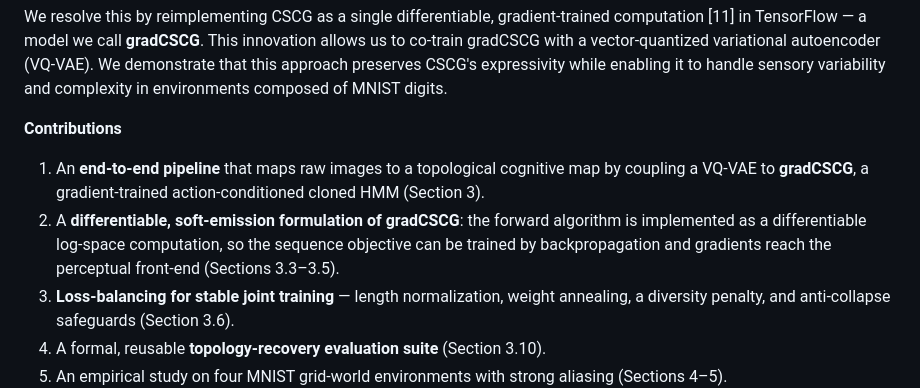
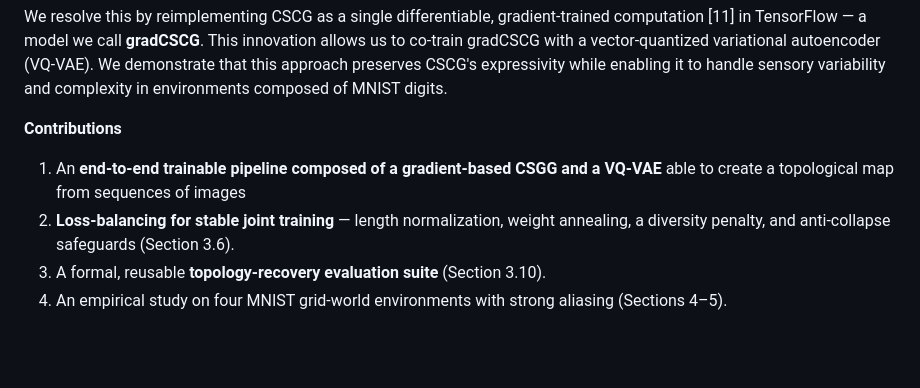
Before and after one commit to tristanstoeber/gradCSCG, a Markdown page: README.md, the part around the change. GitHub-like rendering; blank space fills up the shorter version.

```diff
--- a/README.md
+++ b/README.md
@@ -31,8 +31,7 @@ We resolve this by reimplementing CSCG as a single differentiable, gradient-trai
 
 **Contributions**
 
-1. An **end-to-end pipeline** that maps raw images to a topological cognitive map by coupling a VQ-VAE to **gradCSCG**, a gradient-trained action-conditioned cloned HMM (Section 3).
-2. A **differentiable, soft-emission formulation of gradCSCG**: the forward algorithm is implemented as a differentiable log-space computation, so the sequence objective can be trained by backpropagation and gradients reach the perceptual front-end (Sections 3.3–3.5).
+1. An **end-to-end trainable pipeline composed of a gradient-based CSGG and a VQ-VAE** able to create a topological map from sequences of images
 3. **Loss-balancing for stable joint training** — length normalization, weight annealing, a diversity penalty, and anti-collapse safeguards (Section 3.6).
 4. A formal, reusable **topology-recovery evaluation suite** (Section 3.10).
 5. An empirical study on four MNIST grid-world environments with strong aliasing (Sections 4–5).
```
